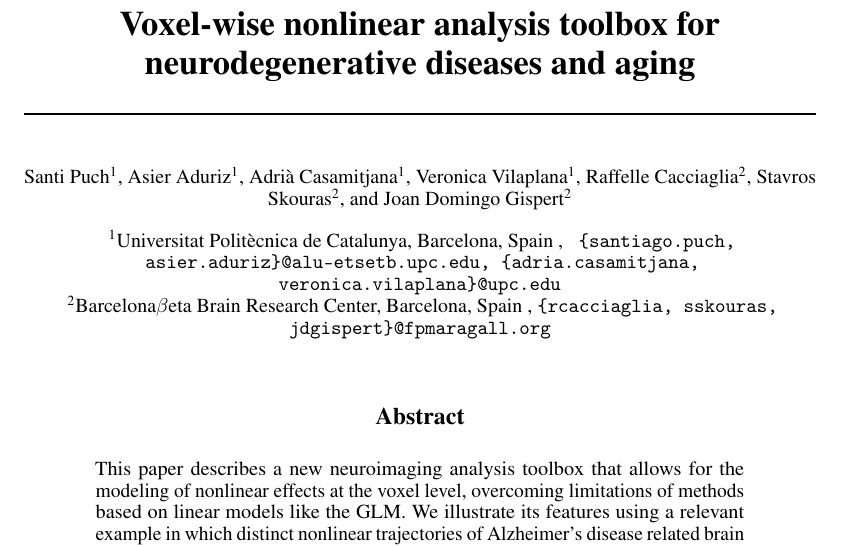
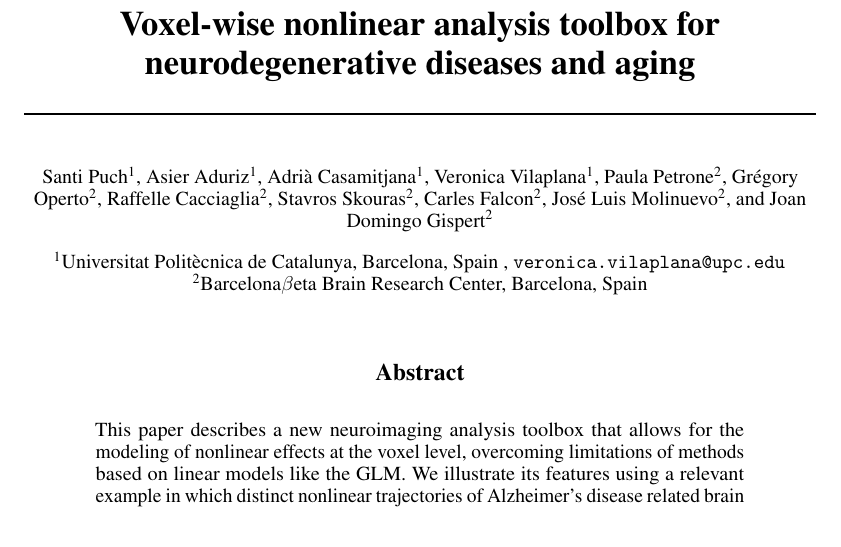
Before and after one commit to santiago-puchginer-snkeos/vneat-nips-2016, a LaTeX paper (nips_2016.tex): part of page 1 of 5, cut so that both start at the same text. Compiled offline with pdfLaTeX.

Commit message:
Added all FPM authors

```diff
--- a/nips_2016.tex
+++ b/nips_2016.tex
@@ -46,14 +46,17 @@
 \author[1]{Asier Aduriz}
 \author[1]{Adrià Casamitjana}
 \author[1]{Veronica Vilaplana}
+\author[2]{Paula Petrone}
+\author[2]{Grégory Operto}
 \author[2]{Raffelle Cacciaglia}
 \author[2]{Stavros Skouras}
+\author[2]{Carles Falcon}
+\author[2]{José Luis Molinuevo}
 \author[2]{Joan Domingo Gispert}
 
 \affil[1]{Universitat Politècnica de Catalunya, Barcelona, Spain \\
-\texttt{ \{santiago.puch, asier.aduriz\}@alu-etsetb.upc.edu, \{adria.casamitjana, veronica.vilaplana\}@upc.edu }}
-\affil[2]{Barcelona$\beta$eta Brain Research Center, Barcelona, Spain \\
-\texttt{\{rcacciaglia, sskouras, jdgispert\}@fpmaragall.org}}
+\texttt{veronica.vilaplana@upc.edu}}
+\affil[2]{Barcelona$\beta$eta Brain Research Center, Barcelona, Spain}
 
 \begin{document}
 % \nipsfinalcopy is no longer used
```
Also changed, not shown: nips_2016.pdf, 2 other files.
